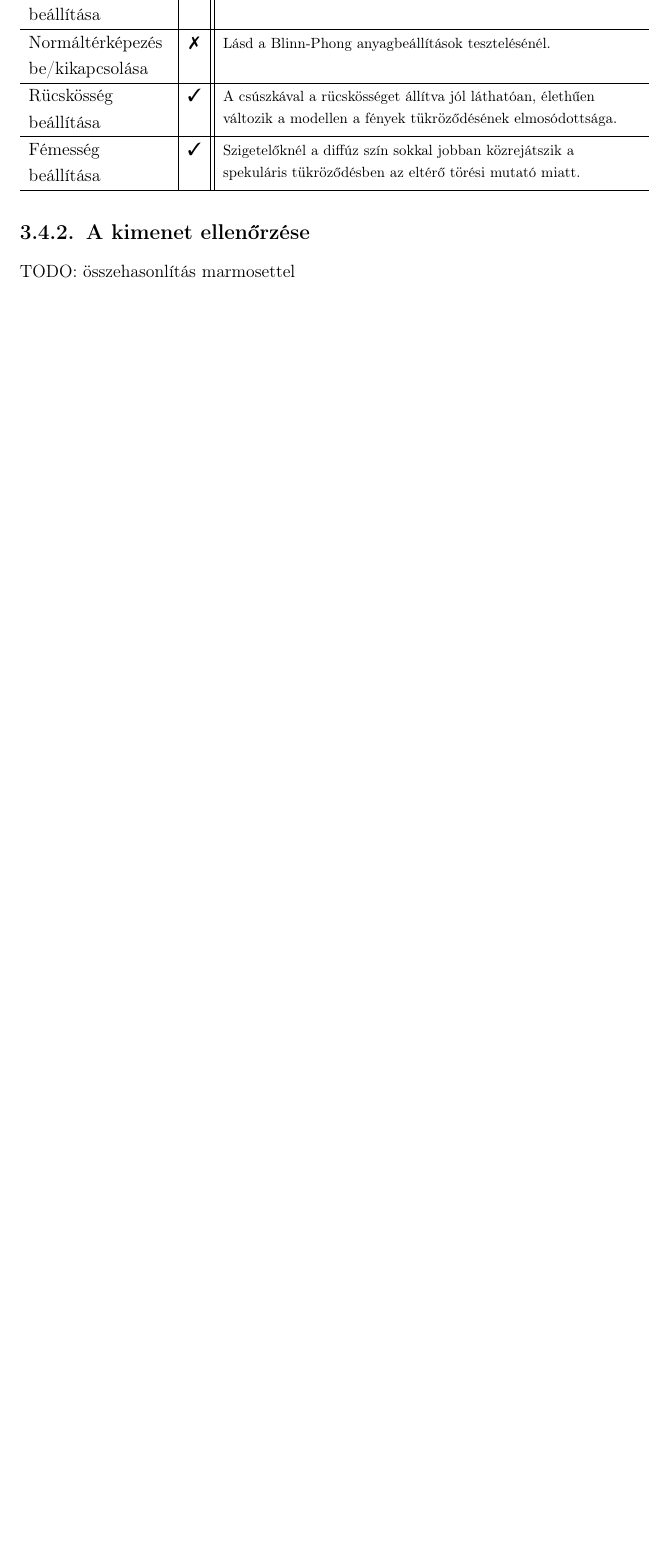
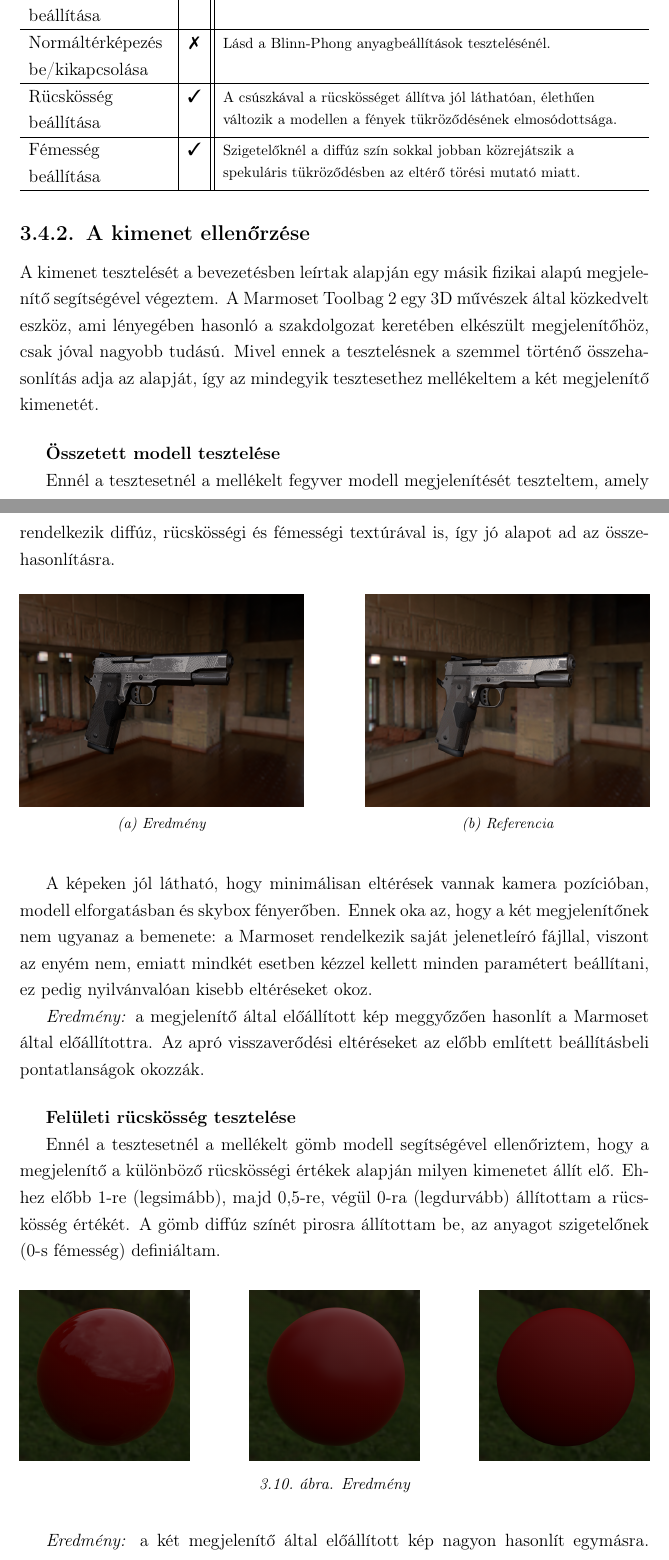
Before and after one commit to yzsolt/szakdolgozat, a LaTeX document (documentation/documentation.tex, which reads documentation/chapters/developer_documentation.tex): part of page 41 of 44 before the commit and two parts of pages 40 and 41 of 46 after it, the two joined at a grey line, cut so that both start at the same text, the shorter picture padded with empty space. Compiled offline with pdfLaTeX.

Commit message:
Updated documentation

```diff
--- a/documentation/chapters/developer_documentation.tex
+++ b/documentation/chapters/developer_documentation.tex
@@ -691,5 +689,56 @@ Mielőtt rátérnénk a kimenet tesztelésére, fontos leellenőriznünk, hogy a
 
 \subsection{A kimenet ellenőrzése}
 
-TODO:
-összehasonlítás marmosettel
+A kimenet tesztelését a bevezetésben leírtak alapján egy másik fizikai alapú megjelenítő segítségével végeztem. A Marmoset Toolbag 2 egy 3D művészek által közkedvelt eszköz, ami lényegében hasonló a szakdolgozat keretében elkészült megjelenítőhöz, csak jóval nagyobb tudású. Mivel ennek a tesztelésnek a szemmel történő összehasonlítás adja az alapját, így az mindegyik tesztesethez mellékeltem a két megjelenítő kimenetét.
+
+\vspace{15pt}
+
+\textbf{Összetett modell tesztelése}
+
+Ennél a tesztesetnél a mellékelt fegyver modell megjelenítését teszteltem, amely rendelkezik diffúz, rücskösségi és fémességi textúrával is, így jó alapot ad az összehasonlításra.
+
+\begin{figure}[!ht]
+    \centering
+    \begin{subfigure}[b]{0.45\textwidth}
+        \centering
+        \includegraphics[width=\textwidth]{images/scr_ennis.png}
+        \caption{Eredmény}
+    \end{subfigure}
+    \hfill
+    \begin{subfigure}[b]{0.45\textwidth}
+        \centering
+        \includegraphics[width=\textwidth]{images/marmoset_ennis.png}
+        \caption{Referencia}
+    \end{subfigure}
+\end{figure}
+
+A képeken jól látható, hogy minimálisan eltérések vannak kamera pozícióban, modell elforgatásban és skybox fényerőben. Ennek oka az, hogy a két megjelenítőnek nem ugyanaz a bemenete: a Marmoset rendelkezik saját jelenetleíró fájllal, viszont az enyém nem, emiatt mindkét esetben kézzel kellett minden paramétert beállítani, ez pedig nyilvánvalóan kisebb eltéréseket okoz.
+
+\textit{Eredmény:} a megjelenítő által előállított kép meggyőzően hasonlít a Marmoset által előállítottra. Az apró visszaverődési eltéréseket az előbb említett beállításbeli pontatlanságok okozzák.
+
+\vspace{15pt}
+
+\textbf{Felületi rücskösség tesztelése}
+
+Ennél a tesztesetnél a mellékelt gömb modell segítségével ellenőriztem, hogy a megjelenítő a különböző rücskösségi értékek alapján milyen kimenetet állít elő. Ehhez előbb 1-re (legsimább), majd 0,5-re, végül 0-ra (legdurvább) állítottam a rücskösség értékét. A gömb diffúz színét pirosra állítottam be, az anyagot szigetelőnek (0-s fémesség) definiáltam.
+
+\begin{figure}[!ht]
+    \centering
+    \begin{subfigure}[b]{0.27\textwidth}
+        \centering
+        \includegraphics[width=\textwidth]{images/scr_r1.png}
+        %\caption{Eredmény}
+    \end{subfigure}
+    \hfill
+    \begin{subfigure}[b]{0.27\textwidth}
+        \centering
+        \includegraphics[width=\textwidth]{images/scr_r05.png}
+        %\caption{Referencia}
+    \end{subfigure}
+    \hfill
+    \begin{subfigure}[b]{0.27\textwidth}
+        \centering
+        \includegraphics[width=\textwidth]{images/scr_r0.png}
+        %\caption{Referencia}
+    \end{subfigure}
+    \caption{Eredmény}
@@ -695,0 +767,5 @@ TODO:
+\end{figure}
+
+\textit{Eredmény:} a két megjelenítő által előállított kép nagyon hasonlít egymásra. Apró különbségek csak a Fresnel-effektus mértékében mutatkoznak.
+
+\vspace{15pt}
--- a/documentation/documentation.tex
+++ b/documentation/documentation.tex
@@ -17,7 +17,7 @@
 %\usepackage{sidecap}
 \usepackage{wrapfig}
 \usepackage{enumitem}
-\usepackage{parskip}
+%\usepackage{parskip}
 \usepackage{tabulary}
 
 \usepackage[font={small,it}]{caption}
```
Also changed, not shown: documentation/chapters/user_documentation.tex (+3 -2 lines), documentation/images/marmoset_ennis.png (added), documentation/images/marmoset_metalness.png (added), documentation/images/marmoset_r0.png (added), documentation/images/marmoset_r05.png (added), documentation/images/marmoset_r1.png (added), documentation/images/scr_ennis.png (added), documentation/images/scr_metalness.png (added), documentation/images/scr_r0.png (added), documentation/images/scr_r05.png (added), documentation/images/scr_r1.png (added), documentation/chapters/developer_documentation.tex (52 more changed lines).
